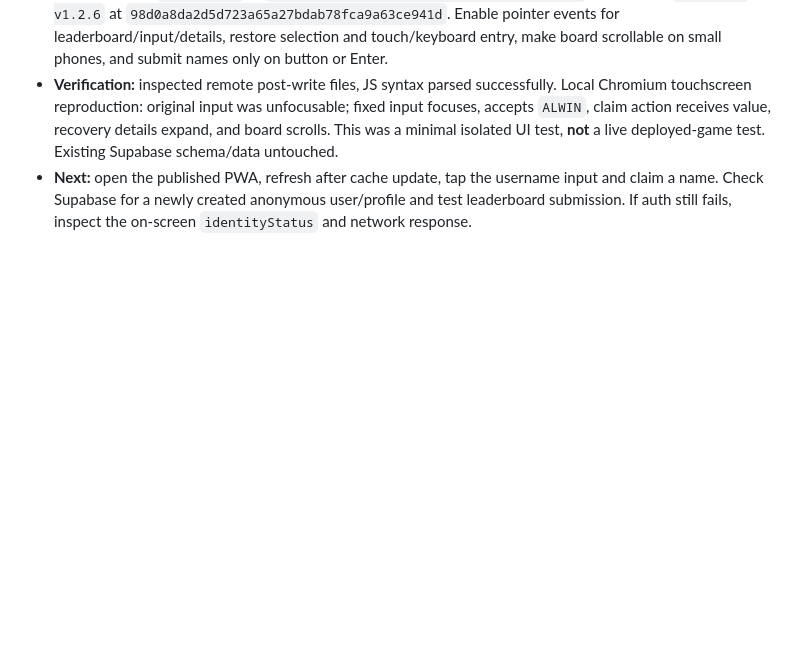
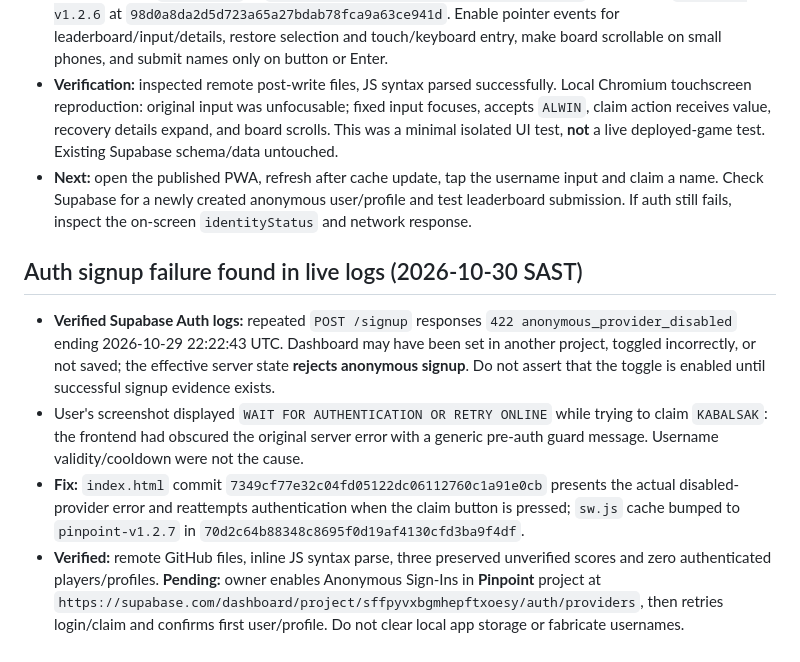
Before and after one commit to itsnotalwin/pinpoint, a Markdown page: PROJECT.md, the part around the change. Rendered like a GitHub page; blank space fills up the shorter version.

Commit message:
Capture verified Pinpoint anonymous signup failure and retry hotfix

```diff
--- a/PROJECT.md
+++ b/PROJECT.md
@@ -42,3 +42,10 @@ Public, unauthenticated submissions are vulnerable to fake scores despite numeri
 - **Fix committed:** `index.html` at `cd658d08fbedb0bdd492a9c7ac80b55f8d0979f4`, PWA cache `pinpoint-v1.2.6` at `98d0a8da2d5d723a65a27bdab78fca9a63ce941d`. Enable pointer events for leaderboard/input/details, restore selection and touch/keyboard entry, make board scrollable on small phones, and submit names only on button or Enter.
 - **Verification:** inspected remote post-write files, JS syntax parsed successfully. Local Chromium touchscreen reproduction: original input was unfocusable; fixed input focuses, accepts `ALWIN`, claim action receives value, recovery details expand, and board scrolls. This was a minimal isolated UI test, **not** a live deployed-game test. Existing Supabase schema/data untouched.
 - **Next:** open the published PWA, refresh after cache update, tap the username input and claim a name. Check Supabase for a newly created anonymous user/profile and test leaderboard submission. If auth still fails, inspect the on-screen `identityStatus` and network response.
+
+
+## Auth signup failure found in live logs (2026-10-30 SAST)
+- **Verified Supabase Auth logs:** repeated `POST /signup` responses `422 anonymous_provider_disabled` ending 2026-10-29 22:22:43 UTC. Dashboard may have been set in another project, toggled incorrectly, or not saved; the effective server state **rejects anonymous signup**. Do not assert that the toggle is enabled until successful signup evidence exists.
+- User's screenshot displayed `WAIT FOR AUTHENTICATION OR RETRY ONLINE` while trying to claim `KABALSAK`: the frontend had obscured the original server error with a generic pre-auth guard message. Username validity/cooldown were not the cause.
+- **Fix:** `index.html` commit `7349cf77e32c04fd05122dc06112760c1a91e0cb` presents the actual disabled-provider error and reattempts authentication when the claim button is pressed; `sw.js` cache bumped to `pinpoint-v1.2.7` in `70d2c64b88348c8695f0d19af4130cfd3ba9f4df`.
+- **Verified:** remote GitHub files, inline JS syntax parse, three preserved unverified scores and zero authenticated players/profiles. **Pending:** owner enables Anonymous Sign-Ins in **Pinpoint** project at `https://supabase.com/dashboard/project/sffpyvxbgmhepftxoesy/auth/providers`, then retries login/claim and confirms first user/profile. Do not clear local app storage or fabricate usernames.
```
